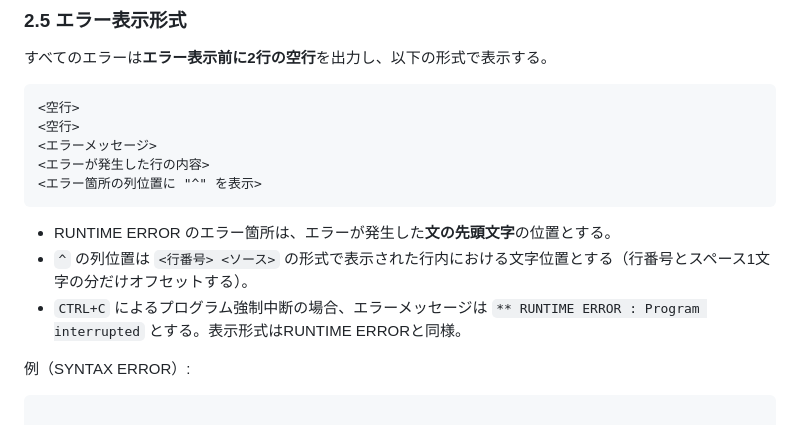
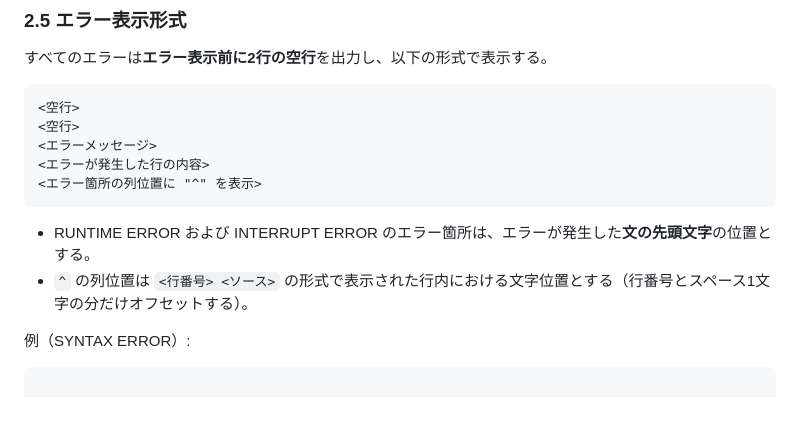
Before and after one commit to aun4649-org/game3, a Markdown page: 実装仕様.md, the part around the change. Rendered like a GitHub page.

Commit message:
強制中断を実行時エラーと区別

````diff
--- a/実装仕様.md
+++ b/実装仕様.md
@@ -155,9 +155,8 @@ a = $0068, b = $006C, ..., z = $00CC
 <エラー箇所の列位置に "^" を表示>
 ```
 
-- RUNTIME ERROR のエラー箇所は、エラーが発生した**文の先頭文字**の位置とする。
+- RUNTIME ERROR および INTERRUPT ERROR のエラー箇所は、エラーが発生した**文の先頭文字**の位置とする。
 - `^` の列位置は `<行番号> <ソース>` の形式で表示された行内における文字位置とする（行番号とスペース1文字の分だけオフセットする）。
-- `CTRL+C` によるプログラム強制中断の場合、エラーメッセージは `** RUNTIME ERROR : Program interrupted` とする。表示形式はRUNTIME ERRORと同様。
 
 例（SYNTAX ERROR）:
 
````
